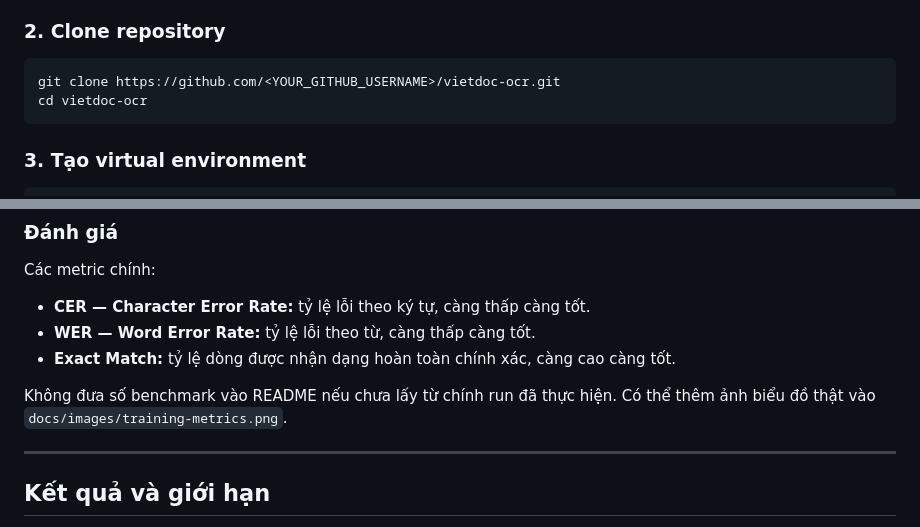
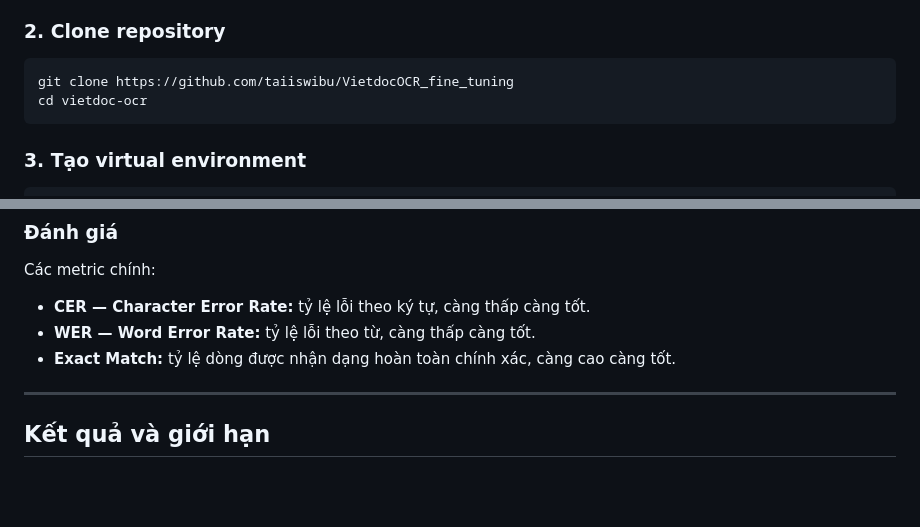
Before and after one commit to taiiswibu/VietdocOCR_fine_tuning, a Markdown page: README.md, 2 parts joined by grey strips. GitHub-like rendering; blank space fills up the shorter version.

````diff
--- a/README.md
+++ b/README.md
@@ -138,7 +138,7 @@ vietdoc-ocr/
 ### 2. Clone repository
 
 ```powershell
-git clone https://github.com/<YOUR_GITHUB_USERNAME>/vietdoc-ocr.git
+git clone https://github.com/taiiswibu/VietdocOCR_fine_tuning
 cd vietdoc-ocr
 ```
 
@@ -253,8 +253,6 @@ Các metric chính:
 - **WER — Word Error Rate:** tỷ lệ lỗi theo từ, càng thấp càng tốt.
 - **Exact Match:** tỷ lệ dòng được nhận dạng hoàn toàn chính xác, càng cao càng tốt.
 
-Không đưa số benchmark vào README nếu chưa lấy từ chính run đã thực hiện. Có thể thêm ảnh biểu đồ thật vào `docs/images/training-metrics.png`.
-
 ---
 
 ## Kết quả và giới hạn
````
